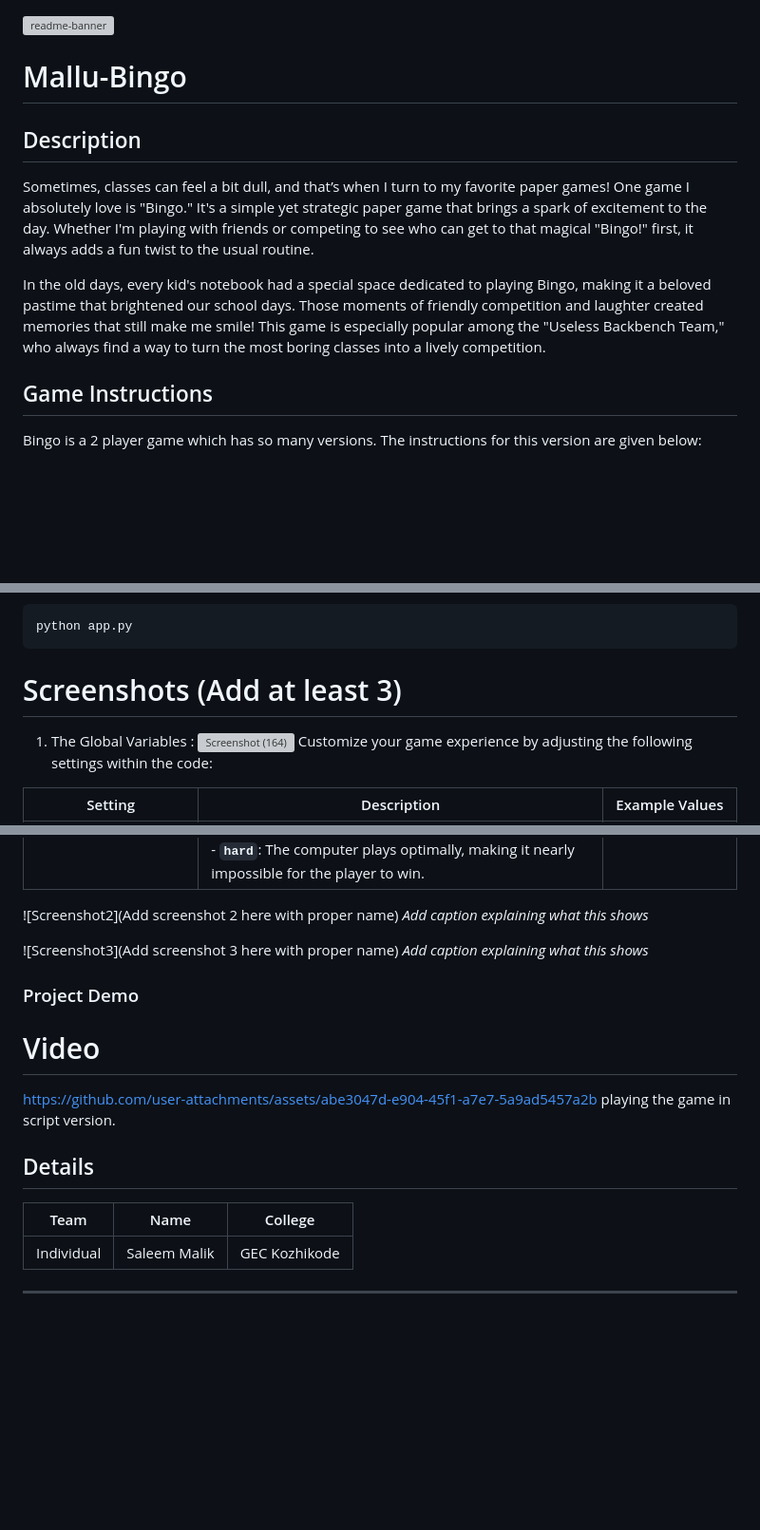
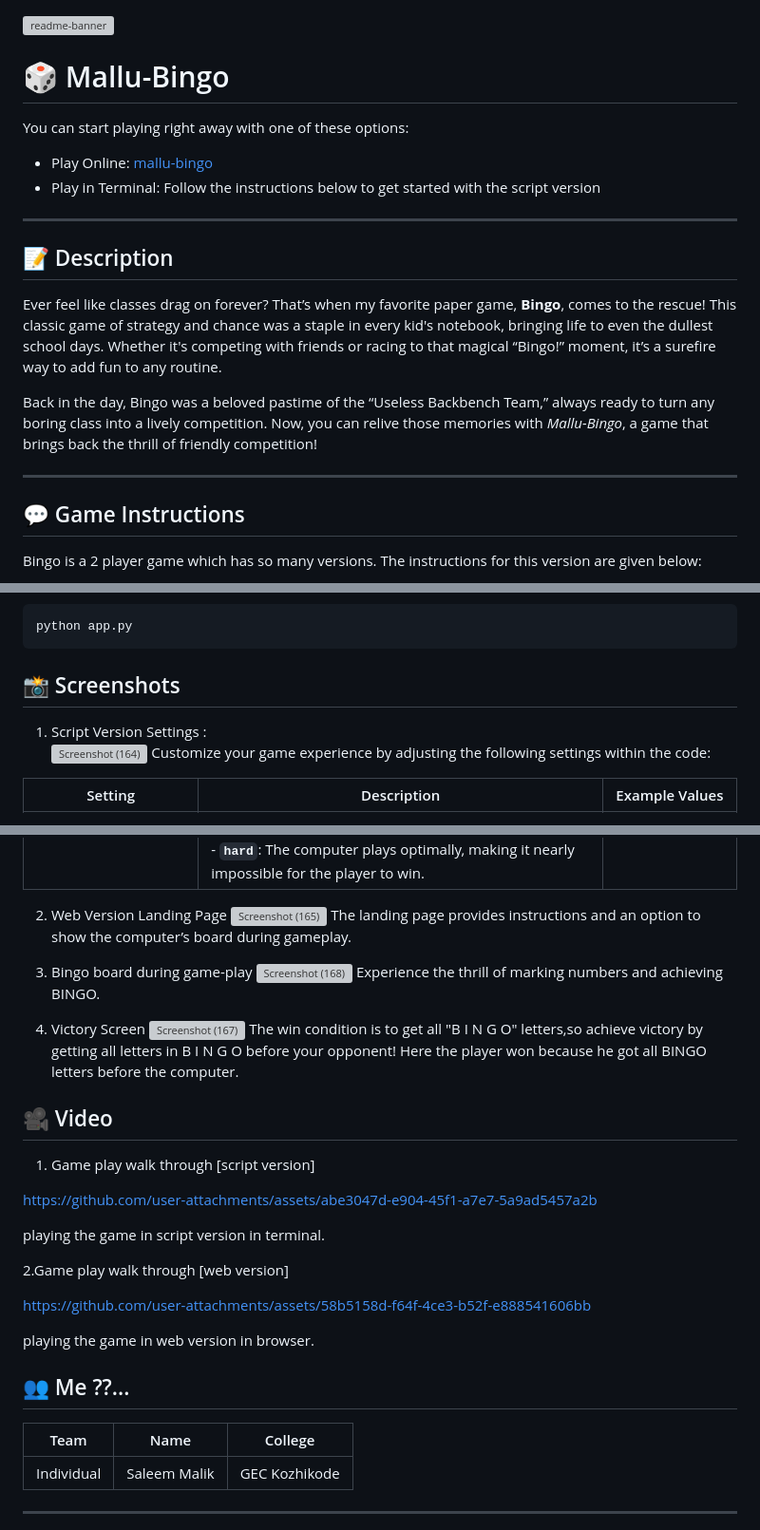
Before and after one commit to malik-l0l/mallu-bingo, a Markdown page: README.md, 3 parts joined by grey strips. Shown: that part at 95% size. GitHub-like rendering; blank space fills up the shorter version; grey boxes are pictures that could not be loaded.

```diff
--- a/README.md
+++ b/README.md
@@ -1,15 +1,20 @@
 
 <img width="1280" alt="readme-banner" src="https://github.com/user-attachments/assets/35332e92-44cb-425b-9dff-27bcf1023c6c">
 
-# Mallu-Bingo
+# 🎲 Mallu-Bingo
+You can start playing right away with one of these options:
 
-## Description
-Sometimes, classes can feel a bit dull, and that’s when I turn to my favorite paper games! One game I absolutely love is "Bingo." It's a simple yet strategic paper game that brings a spark of excitement to the day. Whether I'm playing with friends or competing to see who can get to that magical "Bingo!" first, it always adds a fun twist to the usual routine.
+- Play Online: [mallu-bingo](https://mallu-bingo.vercel.app)
+- Play in Terminal: Follow the instructions below to get started with the script version
+---
 
-In the old days, every kid's notebook had a special space dedicated to playing Bingo, making it a beloved pastime that brightened our school days. Those moments of friendly competition and laughter created memories that still make me smile! This game is especially popular among the "Useless Backbench Team," who always find a way to turn the most boring classes into a lively competition.
+## 📝 Description
+Ever feel like classes drag on forever? That’s when my favorite paper game, **Bingo**, comes to the rescue! This classic game of strategy and chance was a staple in every kid's notebook, bringing life to even the dullest school days. Whether it's competing with friends or racing to that magical “Bingo!” moment, it’s a surefire way to add fun to any routine.
 
+Back in the day, Bingo was a beloved pastime of the “Useless Backbench Team,” always ready to turn any boring class into a lively competition. Now, you can relive those memories with *Mallu-Bingo*, a game that brings back the thrill of friendly competition!
 
-## Game Instructions
+---
+## 💬 Game Instructions
 
 Bingo is a 2 player game which has so many versions. The instructions for this version are given below:
 
@@ -120,9 +125,9 @@ python app.py
 
 
 
-# Screenshots (Add at least 3)
+## 📸 Screenshots
 
-1. The Global Variables :
+1. Script Version Settings :
 ![Screenshot (164)](https://github.com/user-attachments/assets/8f6ffcb3-c4c6-473d-94fa-c0888d62536c)
 Customize your game experience by adjusting the following settings within the code:
 
@@ -132,26 +137,45 @@ Customize your game experience by adjusting the following settings within the co
 | `SHOW_COMPUTER_BOARD` | Set this to `True` to display the computer's board during the game, allowing players to observe its strategy. If `False`, the computer’s board remains hidden. | `True`, `False`      |
 | `CHALLENGE`           | Determines the difficulty level of the game, influencing the computer's strategy: <br> - **`easy`**: The computer plays weakly, making it easy for the player to win. <br> - **`medium`**: The computer uses a balanced strategy that mimics human decision-making. <br> - **`hard`**: The computer plays optimally, making it nearly impossible for the player to win. | `"easy"`, `"medium"`, `"hard"` |
 
+2. Web Version Landing Page
+![Screenshot (165)](https://github.com/user-attachments/assets/1ccc4243-ef30-4cc7-9c17-c1bbf58f9e4d)
+The landing page provides instructions and an option to show the computer’s board during gameplay.
 
-![Screenshot2](Add screenshot 2 here with proper name)
-*Add caption explaining what this shows*
+3. Bingo board during game-play
+![Screenshot (168)](https://github.com/user-attachments/assets/ecbeac9d-da81-4923-ba7a-1a57df3faaf4)
+Experience the thrill of marking numbers and achieving BINGO.
 
-![Screenshot3](Add screenshot 3 here with proper name)
-*Add caption explaining what this shows*
+4. Victory Screen
+![Screenshot (167)](https://github.com/user-attachments/assets/8d458dec-3643-4dbf-8913-9209b979ddfd)
+The win condition is to get all "B I N G O" letters,so achieve victory by getting all letters in B I N G O before your opponent! Here the player won because he got all BINGO letters before the computer.
+
+## 🎥 Video
+
+1. Game play walk through [script version]
+
+
+https://github.com/user-attachments/assets/abe3047d-e904-45f1-a7e7-5a9ad5457a2b
+
+
+playing the game in script version in terminal.
+
+
+2.Game play walk through [web version]
+
+
+https://github.com/user-attachments/assets/58b5158d-f64f-4ce3-b52f-e888541606bb
+
+
+playing the game in web version in browser.
 
 
 
-### Project Demo
-# Video
-
-https://github.com/user-attachments/assets/abe3047d-e904-45f1-a7e7-5a9ad5457a2b
-playing the game in script version.
 
 
-## Details
+## 👥 Me ??...
 
 | Team | Name | College |
-|---|---|---|
+|------|------|---------|
 | Individual | Saleem Malik | GEC Kozhikode |
 ---
 Made with ❤️ at TinkerHub Useless Projects
```
Also changed, not shown: other parts of README.md (+16 -16 lines).
